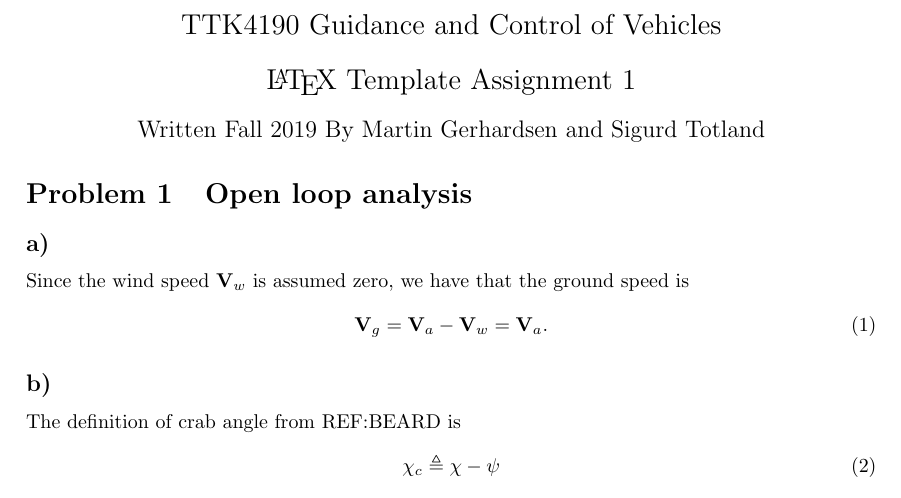
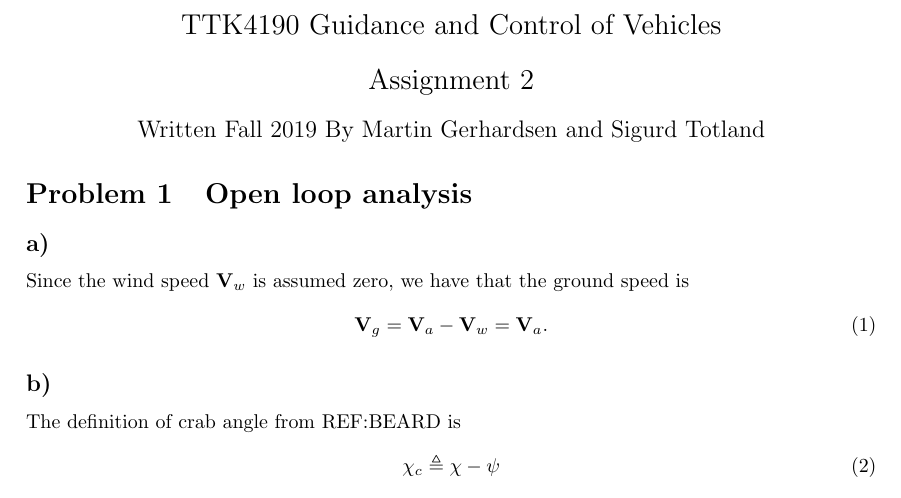
Before and after one commit to sigtot/TTK4190-Assignment2, a LaTeX document (part1/report/ov.tex): part of page 1 of 4, cut so that both start at the same text. Compiled offline with pdfLaTeX.

Commit message:
Slight changes to ov.tex

```diff
--- a/part1/report/ov.tex
+++ b/part1/report/ov.tex
@@ -43,7 +43,7 @@
 \begin{center}
 \Large TTK4190 Guidance and Control of Vehicles \\
 \vspace{10pt}
-\Large \LaTeX{} Template Assignment 1 \\
+Assignment 2 \\
 \vspace{10pt}
 \large Written Fall 2019 By Martin Gerhardsen and Sigurd Totland
 \end{center}
```
